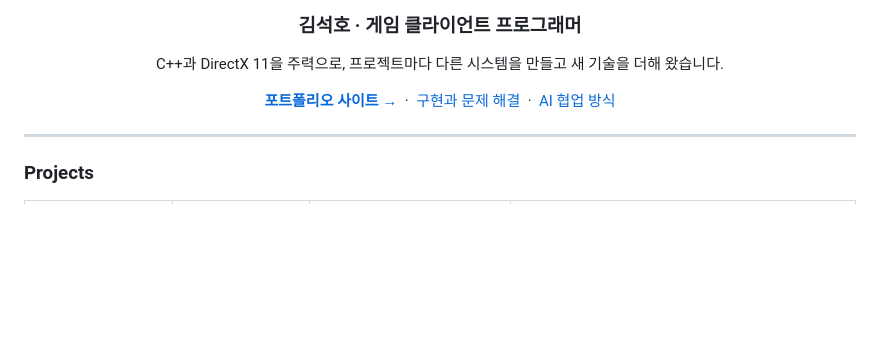
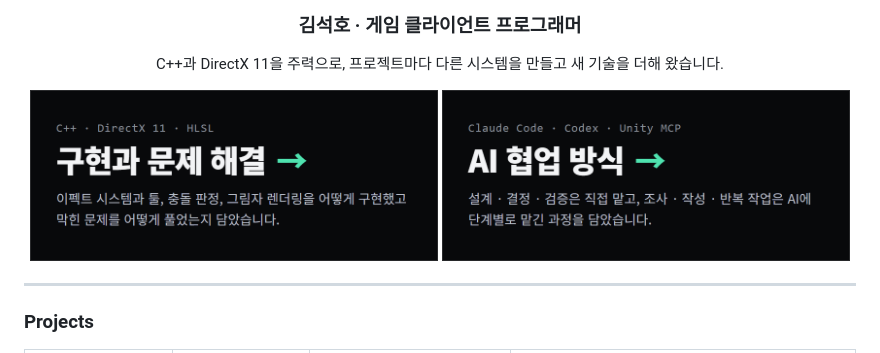
Before and after one commit to shKim-33/shKim-33, a Markdown page: README.md, the part around the change. Drawn GitHub-style; pictures changed too: assets/btn_ai.png (added), assets/btn_cpp.png (added); blank space fills up the shorter version.

Commit message:
Use site-style link cards instead of text links

```diff
--- a/README.md
+++ b/README.md
@@ -8,11 +8,7 @@
 
 C++과 DirectX 11을 주력으로, 프로젝트마다 다른 시스템을 만들고 새 기술을 더해 왔습니다.
 
-[**포트폴리오 사이트 →**](https://shkim-33.github.io)
-&nbsp;·&nbsp;
-[구현과 문제 해결](https://shkim-33.github.io/cpp-portfolio/)
-&nbsp;·&nbsp;
-[AI 협업 방식](https://shkim-33.github.io/ai-portfolio/)
+<a href="https://shkim-33.github.io/cpp-portfolio/"><img src="./assets/btn_cpp.png" width="49%" alt="구현과 문제 해결 →"></a> <a href="https://shkim-33.github.io/ai-portfolio/"><img src="./assets/btn_ai.png" width="49%" alt="AI 협업 방식 →"></a>
 
 </div>
 
```
